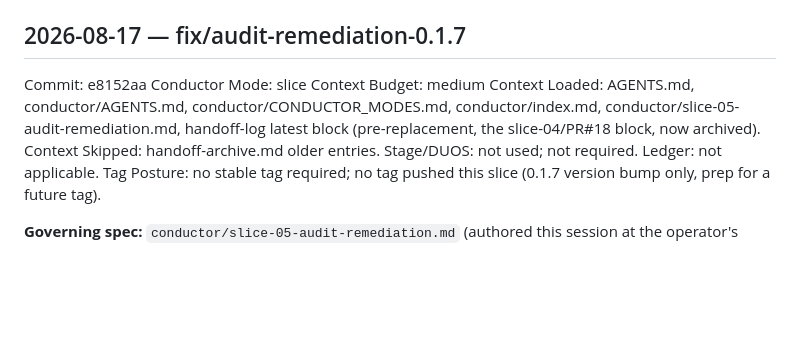
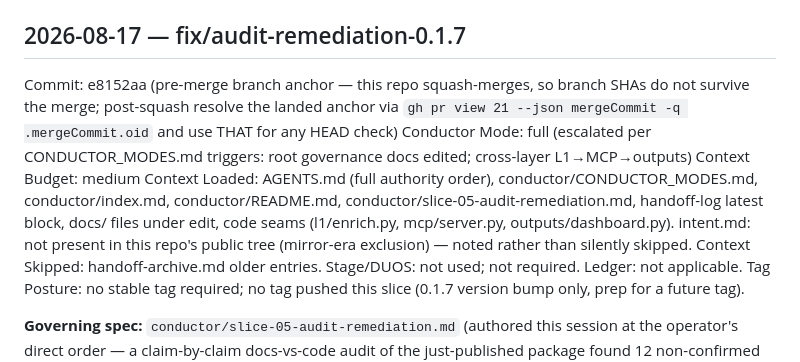
Before and after one commit to G-Schumacher44/strata-oss, a Markdown page: conductor/handoff-log.md, the part around the change. Drawn GitHub-style; blank space fills up the shorter version.

```diff
--- a/conductor/handoff-log.md
+++ b/conductor/handoff-log.md
@@ -4,10 +4,12 @@ Current active handoff block only — older entries move to `handoff-archive.md`
 
 ## 2026-08-17 — fix/audit-remediation-0.1.7
 
-Commit: e8152aa
-Conductor Mode: slice
+Commit: e8152aa (pre-merge branch anchor — this repo squash-merges, so branch SHAs do not
+  survive the merge; post-squash resolve the landed anchor via
+  `gh pr view 21 --json mergeCommit -q .mergeCommit.oid` and use THAT for any HEAD check)
+Conductor Mode: full (escalated per CONDUCTOR_MODES.md triggers: root governance docs edited; cross-layer L1→MCP→outputs)
 Context Budget: medium
-Context Loaded: AGENTS.md, conductor/AGENTS.md, conductor/CONDUCTOR_MODES.md, conductor/index.md, conductor/slice-05-audit-remediation.md, handoff-log latest block (pre-replacement, the slice-04/PR#18 block, now archived).
+Context Loaded: AGENTS.md (full authority order), conductor/CONDUCTOR_MODES.md, conductor/index.md, conductor/README.md, conductor/slice-05-audit-remediation.md, handoff-log latest block, docs/ files under edit, code seams (l1/enrich.py, mcp/server.py, outputs/dashboard.py). intent.md: not present in this repo's public tree (mirror-era exclusion) — noted rather than silently skipped.
 Context Skipped: handoff-archive.md older entries.
 Stage/DUOS: not used; not required.
 Ledger: not applicable.
```
Also changed, not shown: conductor/slice-05-audit-remediation.md (+10 -1 lines).
